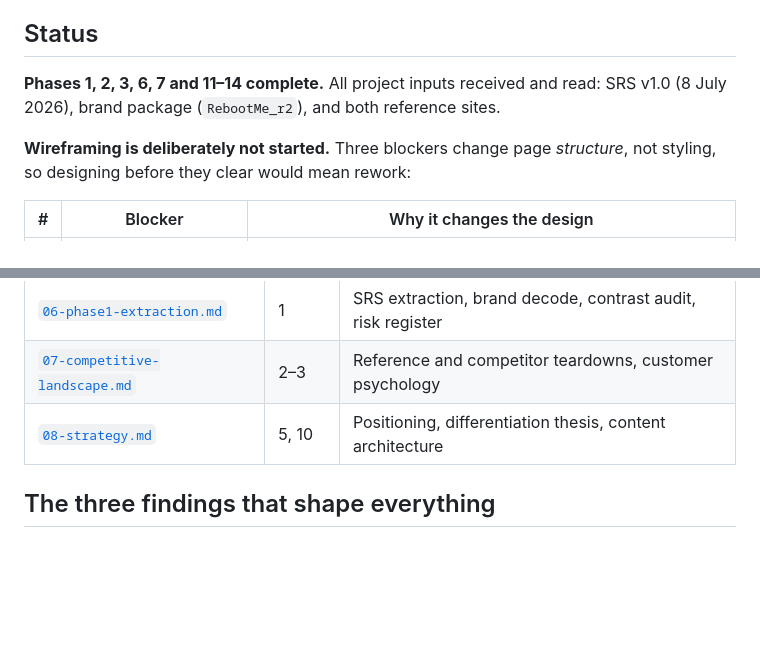
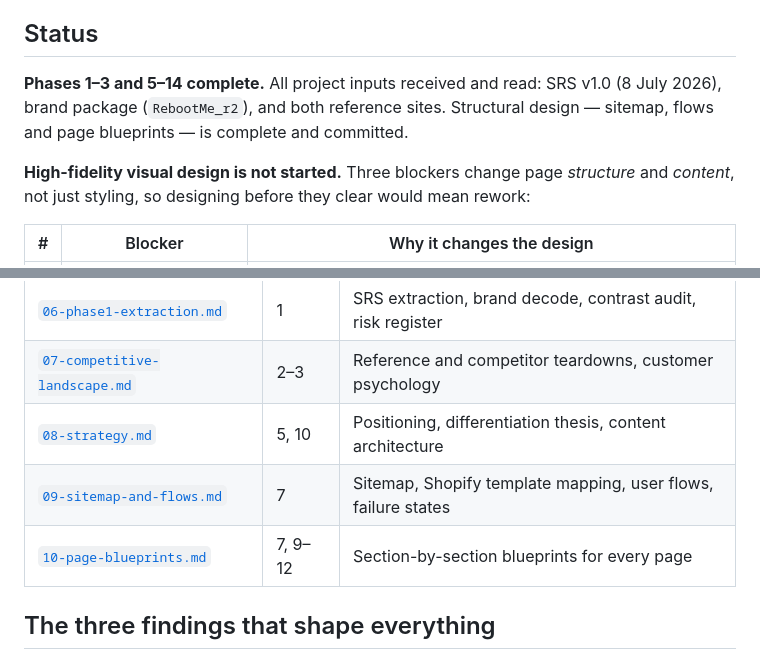
Before and after one commit to ezanbhutta/reboot, a Markdown page: README.md, 2 parts joined by grey strips. GitHub-like rendering; blank space fills up the shorter version.

```diff
--- a/README.md
+++ b/README.md
@@ -8,11 +8,12 @@ and governs it.
 
 ## Status
 
-**Phases 1, 2, 3, 6, 7 and 11–14 complete.** All project inputs received and read:
-SRS v1.0 (8 July 2026), brand package (`RebootMe_r2`), and both reference sites.
+**Phases 1–3 and 5–14 complete.** All project inputs received and read: SRS v1.0
+(8 July 2026), brand package (`RebootMe_r2`), and both reference sites. Structural
+design — sitemap, flows and page blueprints — is complete and committed.
 
-**Wireframing is deliberately not started.** Three blockers change page *structure*,
-not styling, so designing before they clear would mean rework:
+**High-fidelity visual design is not started.** Three blockers change page *structure*
+and *content*, not just styling, so designing before they clear would mean rework:
 
 | # | Blocker | Why it changes the design |
 |---|---|---|
@@ -38,6 +39,8 @@ Full detail: [`06-phase1-extraction.md §4`](docs/06-phase1-extraction.md).
 | [`06-phase1-extraction.md`](docs/06-phase1-extraction.md) | 1 | SRS extraction, brand decode, contrast audit, risk register |
 | [`07-competitive-landscape.md`](docs/07-competitive-landscape.md) | 2–3 | Reference and competitor teardowns, customer psychology |
 | [`08-strategy.md`](docs/08-strategy.md) | 5, 10 | Positioning, differentiation thesis, content architecture |
+| [`09-sitemap-and-flows.md`](docs/09-sitemap-and-flows.md) | 7 | Sitemap, Shopify template mapping, user flows, failure states |
+| [`10-page-blueprints.md`](docs/10-page-blueprints.md) | 7, 9–12 | Section-by-section blueprints for every page |
 
 ## The three findings that shape everything
 
```
Also changed, not shown: docs/09-sitemap-and-flows.md (added, +201 -0 lines), docs/10-page-blueprints.md (added, +349 -0 lines).
